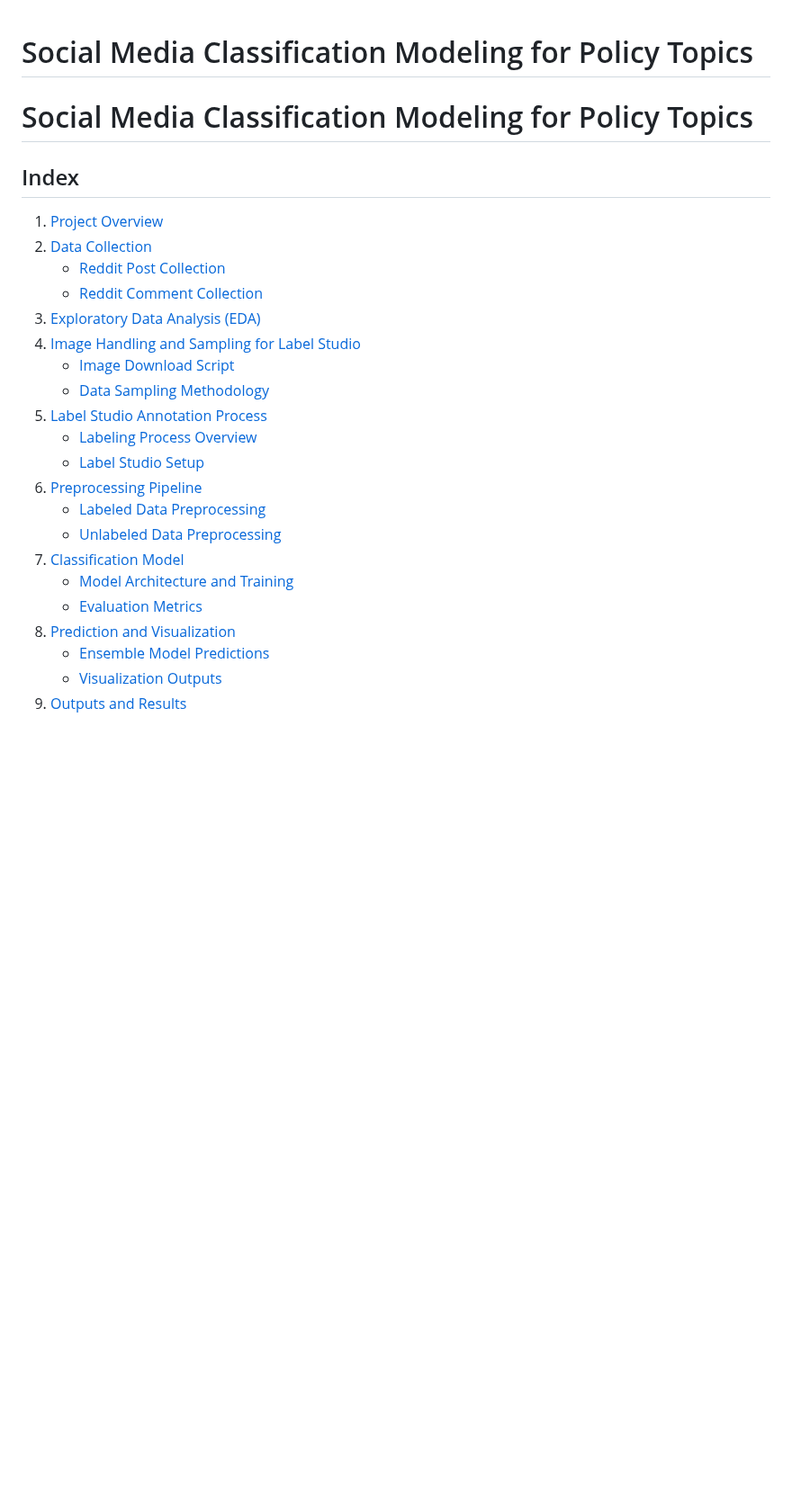
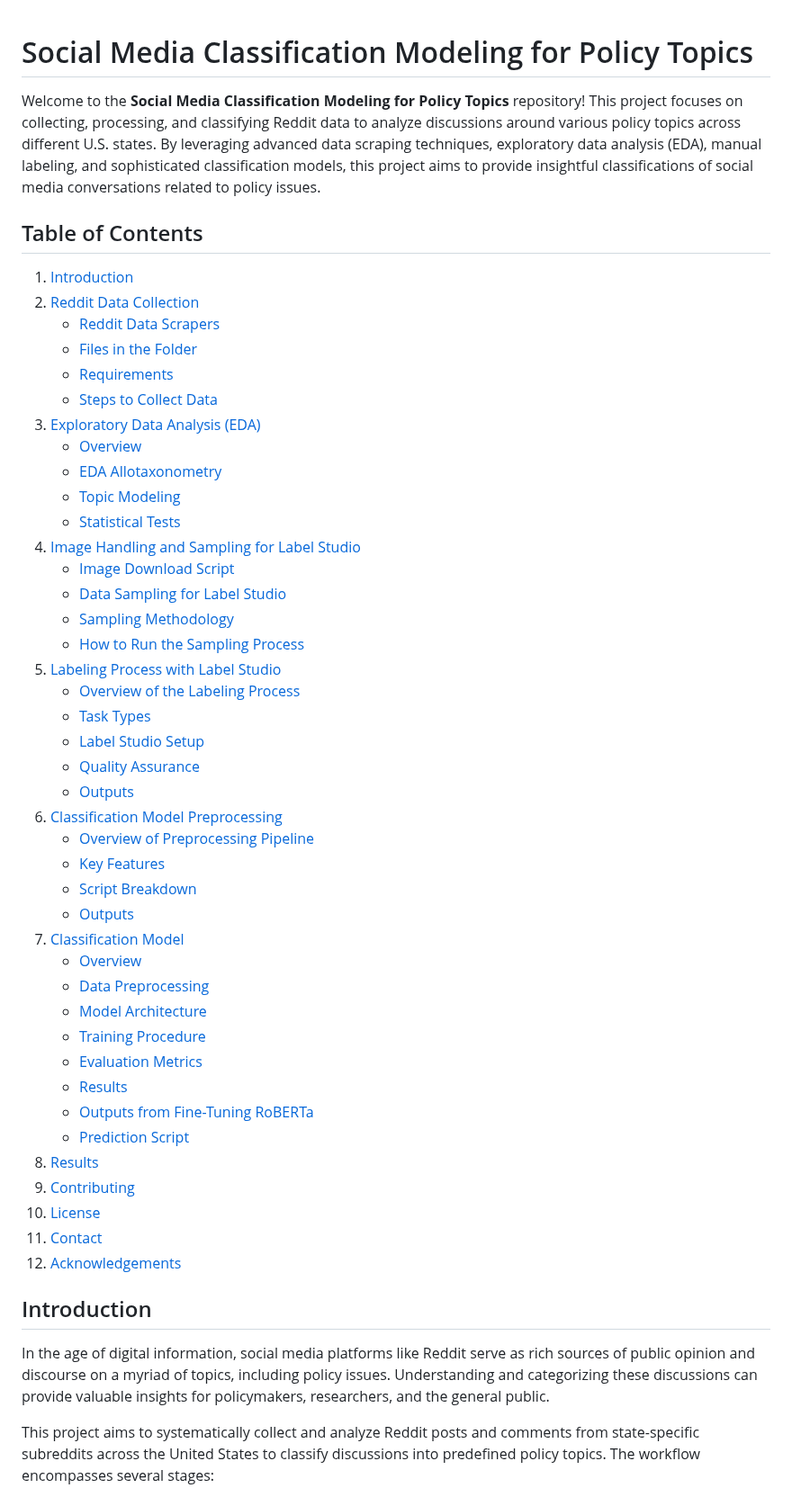
Before and after one commit to The-Policy-Posse/Social_Media_Final, a Markdown page: README.md, the part around one of its changes. Shown at 90% size. Drawn GitHub-style; blank space fills up the shorter version.

```diff
--- a/README.md
+++ b/README.md
@@ -1,27 +1,54 @@
 # Social Media Classification Modeling for Policy Topics
 
+Welcome to the **Social Media Classification Modeling for Policy Topics** repository! This project focuses on collecting, processing, and classifying Reddit data to analyze discussions around various policy topics across different U.S. states. By leveraging advanced data scraping techniques, exploratory data analysis (EDA), manual labeling, and sophisticated classification models, this project aims to provide insightful classifications of social media conversations related to policy issues.
 
-# Social Media Classification Modeling for Policy Topics
+## Table of Contents
 
-## Index
-1. [Project Overview](#project-overview)
-2. [Data Collection](#data-collection)
-   - [Reddit Post Collection](#reddit-post-collection)
-   - [Reddit Comment Collection](#reddit-comment-collection)
-3. [Exploratory Data Analysis (EDA)](#exploratory-data-analysis)
+1. [Introduction](#introduction)
+2. [Reddit Data Collection](#reddit-data-collection)
+   - [Reddit Data Scrapers](#reddit-data-scrapers)
+   - [Files in the Folder](#files-in-the-folder)
+   - [Requirements](#requirements)
+   - [Steps to Collect Data](#steps-to-collect-data)
+3. [Exploratory Data Analysis (EDA)](#exploratory-data-analysis-eda)
+   - [Overview](#overview)
+   - [EDA Allotaxonometry](#eda-allotaxonometry)
+   - [Topic Modeling](#topic-modeling)
+   - [Statistical Tests](#statistical-tests)
 4. [Image Handling and Sampling for Label Studio](#image-handling-and-sampling-for-label-studio)
    - [Image Download Script](#image-download-script)
-   - [Data Sampling Methodology](#data-sampling-methodology)
-5. [Label Studio Annotation Process](#label-studio-annotation-process)
-   - [Labeling Process Overview](#labeling-process-overview)
+   - [Data Sampling for Label Studio](#data-sampling-for-label-studio)
+   - [Sampling Methodology](#sampling-methodology)
+   - [How to Run the Sampling Process](#how-to-run-the-sampling-process)
+5. [Labeling Process with Label Studio](#labeling-process-with-label-studio)
+   - [Overview of the Labeling Process](#overview-of-the-labeling-process)
+   - [Task Types](#task-types)
    - [Label Studio Setup](#label-studio-setup)
-6. [Preprocessing Pipeline](#preprocessing-pipeline)
-   - [Labeled Data Preprocessing](#labeled-data-preprocessing)
-   - [Unlabeled Data Preprocessing](#unlabeled-data-preprocessing)
+   - [Quality Assurance](#quality-assurance)
+   - [Outputs](#outputs)
+6. [Classification Model Preprocessing](#classification-model-preprocessing)
+   - [Overview of Preprocessing Pipeline](#overview-of-preprocessing-pipeline)
+   - [Key Features](#key-features)
+   - [Script Breakdown](#script-breakdown)
+   - [Outputs](#outputs-1)
 7. [Classification Model](#classification-model)
-   - [Model Architecture and Training](#model-architecture-and-training)
+   - [Overview](#overview-1)
+   - [Data Preprocessing](#data-preprocessing)
+   - [Model Architecture](#model-architecture)
+   - [Training Procedure](#training-procedure)
    - [Evaluation Metrics](#evaluation-metrics)
-8. [Prediction and Visualization](#prediction-and-visualization)
-   - [Ensemble Model Predictions](#ensemble-model-predictions)
-   - [Visualization Outputs](#visualization-outputs)
-9. [Outputs and Results](#outputs-and-results)
+   - [Results](#results)
+   - [Outputs from Fine-Tuning RoBERTa](#outputs-from-fine-tuning-roberta)
+   - [Prediction Script](#prediction-script)
+8. [Results](#results-1)
+9. [Contributing](#contributing)
+10. [License](#license)
+11. [Contact](#contact)
+12. [Acknowledgements](#acknowledgements)
+
+## Introduction
+
+In the age of digital information, social media platforms like Reddit serve as rich sources of public opinion and discourse on a myriad of topics, including policy issues. Understanding and categorizing these discussions can provide valuable insights for policymakers, researchers, and the general public.
+
+This project aims to systematically collect and analyze Reddit posts and comments from state-specific subreddits across the United States to classify discussions into predefined policy topics. The workflow encompasses several stages:
+
```
Also changed, not shown: other parts of README.md (+28 -3 lines).
